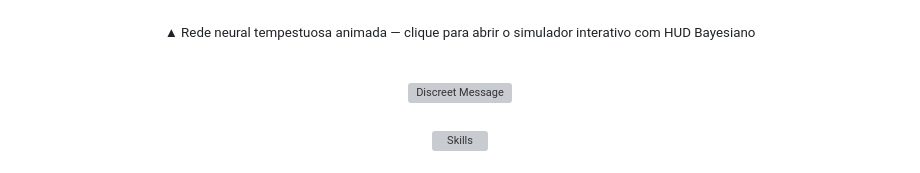
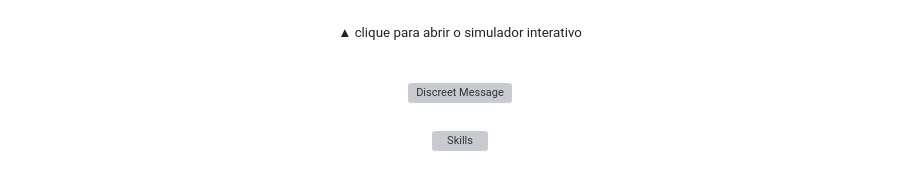
Before and after one commit to blightghp/blightghp, a Markdown page: README.md, the part around the change. Drawn GitHub-style; grey boxes are pictures that could not be loaded.

```diff
--- a/README.md
+++ b/README.md
@@ -18,7 +18,7 @@
 
 [![Sinapse Formalista — Simulador Neural Interativo 3D](assets/brain.gif?v=2)](https://blightghp.github.io/blightghp/)
 
-<sub>▲ Rede neural tempestuosa animada — clique para abrir o simulador interativo com HUD Bayesiano</sub>
+<sub>▲ clique para abrir o simulador interativo</sub>
 
 <br>
 
```
